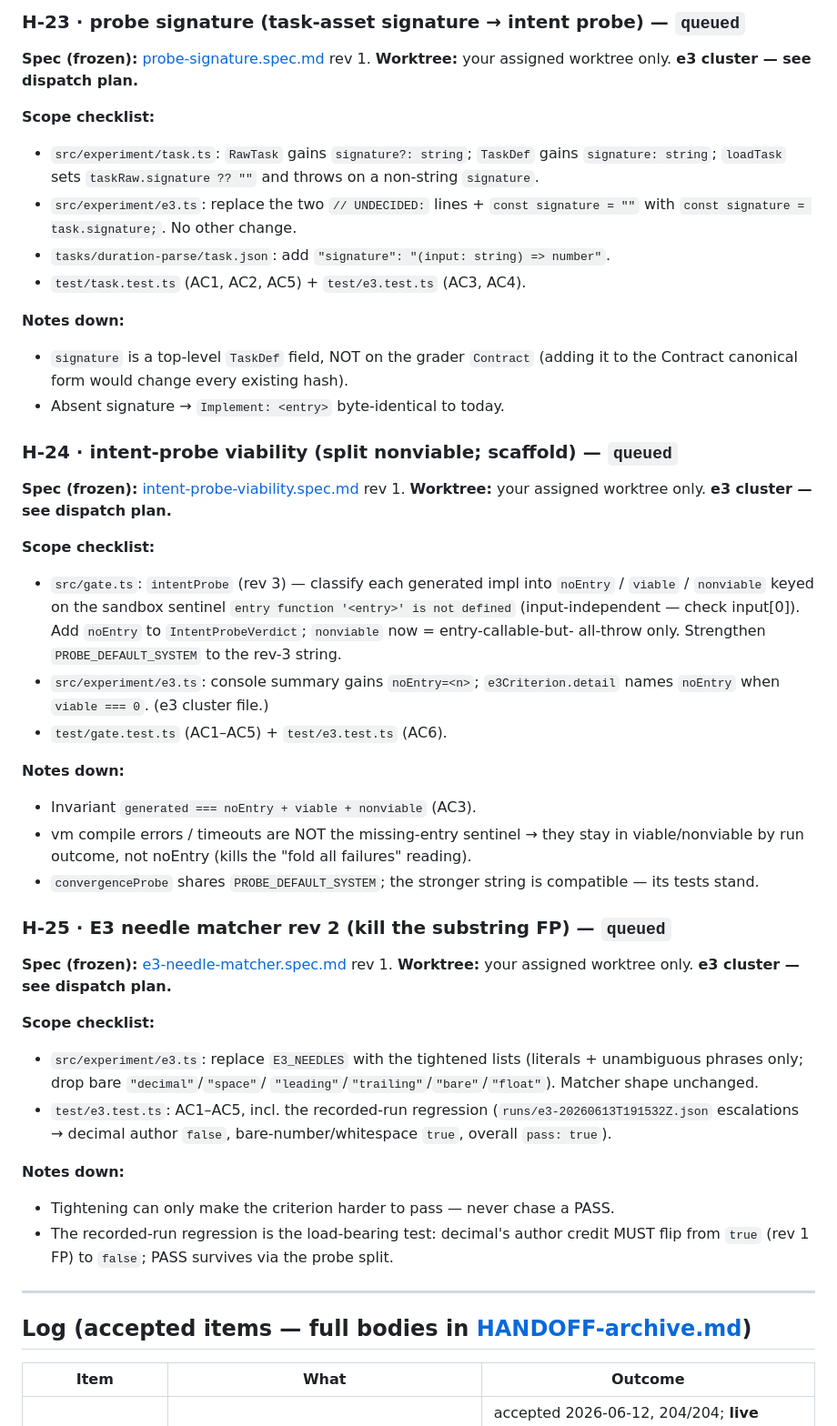
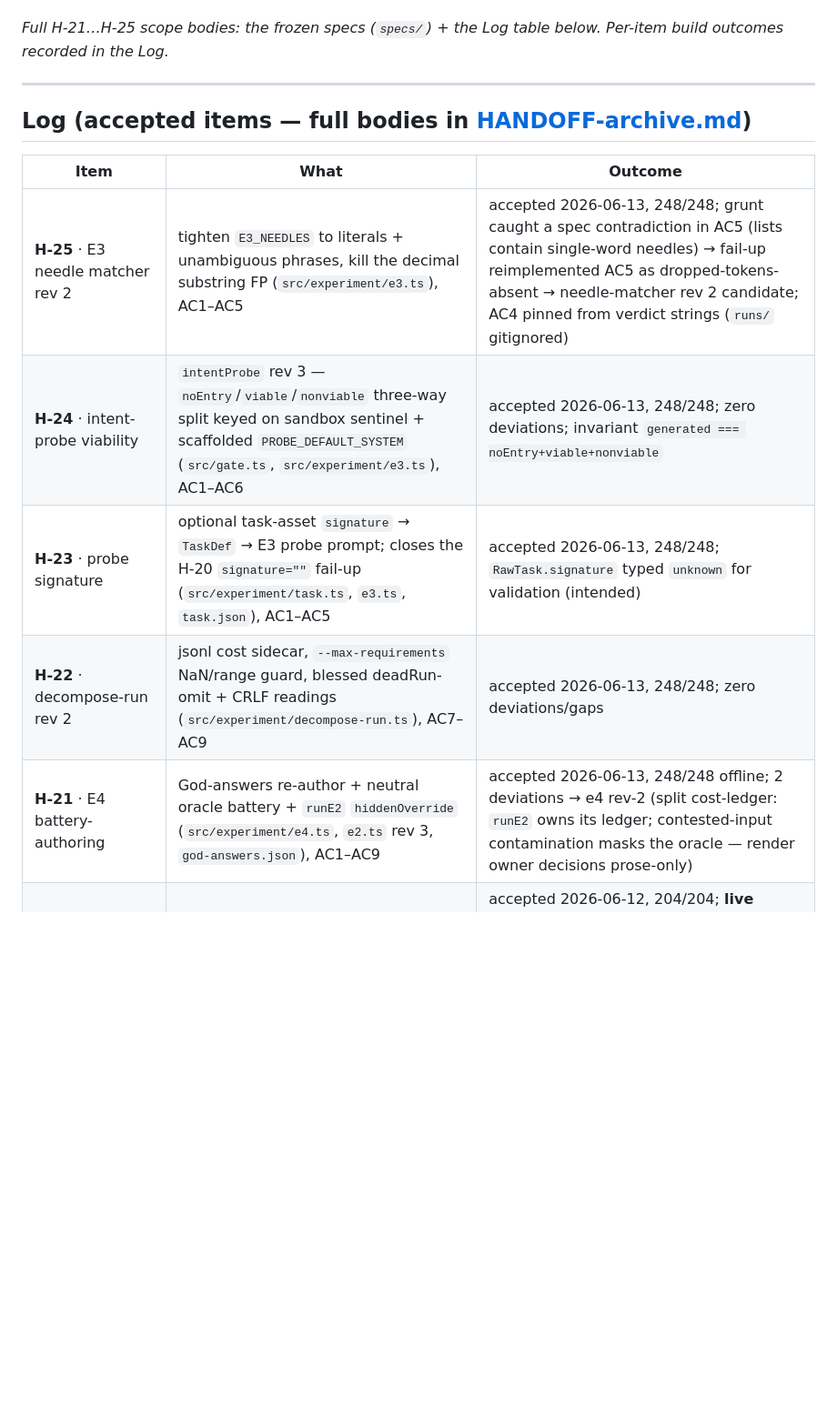
Before and after one commit to SCoureFoure/warboss, a Markdown page: HANDOFF.md, the part around one of its changes. Shown at 91% size. Drawn GitHub-style; blank space fills up the shorter version.

```diff
--- a/HANDOFF.md
+++ b/HANDOFF.md
@@ -248,68 +205,5 @@ without a three-way merge conflict.**_
-### H-23 · probe signature (task-asset signature → intent probe) — `queued`
-
-**Spec (frozen):** [probe-signature.spec.md](specs/probe-signature.spec.md) rev 1.
-**Worktree:** your assigned worktree only. **e3 cluster — see dispatch plan.**
-
-**Scope checklist:**
-
-- `src/experiment/task.ts`: `RawTask` gains `signature?: string`; `TaskDef`
-  gains `signature: string`; `loadTask` sets `taskRaw.signature ?? ""` and
-  throws on a non-string `signature`.
-- `src/experiment/e3.ts`: replace the two `// UNDECIDED:` lines + `const
-  signature = ""` with `const signature = task.signature;`. No other change.
-- `tasks/duration-parse/task.json`: add `"signature": "(input: string) => number"`.
-- `test/task.test.ts` (AC1, AC2, AC5) + `test/e3.test.ts` (AC3, AC4).
-
-**Notes down:**
-
-- `signature` is a top-level `TaskDef` field, NOT on the grader `Contract`
-  (adding it to the Contract canonical form would change every existing hash).
-- Absent signature → `Implement: <entry>` byte-identical to today.
-
-### H-24 · intent-probe viability (split nonviable; scaffold) — `queued`
-
-**Spec (frozen):** [intent-probe-viability.spec.md](specs/intent-probe-viability.spec.md) rev 1.
-**Worktree:** your assigned worktree only. **e3 cluster — see dispatch plan.**
-
-**Scope checklist:**
-
-- `src/gate.ts`: `intentProbe` (rev 3) — classify each generated impl into
-  `noEntry` / `viable` / `nonviable` keyed on the sandbox sentinel
-  `entry function '<entry>' is not defined` (input-independent — check input[0]).
-  Add `noEntry` to `IntentProbeVerdict`; `nonviable` now = entry-callable-but-
-  all-throw only. Strengthen `PROBE_DEFAULT_SYSTEM` to the rev-3 string.
-- `src/experiment/e3.ts`: console summary gains `noEntry=<n>`; `e3Criterion.detail`
-  names `noEntry` when `viable === 0`. (e3 cluster file.)
-- `test/gate.test.ts` (AC1–AC5) + `test/e3.test.ts` (AC6).
-
-**Notes down:**
-
-- Invariant `generated === noEntry + viable + nonviable` (AC3).
-- vm compile errors / timeouts are NOT the missing-entry sentinel → they stay in
-  viable/nonviable by run outcome, not noEntry (kills the "fold all failures"
-  reading).
-- `convergenceProbe` shares `PROBE_DEFAULT_SYSTEM`; the stronger string is
-  compatible — its tests stand.
-
-### H-25 · E3 needle matcher rev 2 (kill the substring FP) — `queued`
-
-**Spec (frozen):** [e3-needle-matcher.spec.md](specs/e3-needle-matcher.spec.md) rev 1.
-**Worktree:** your assigned worktree only. **e3 cluster — see dispatch plan.**
-
-**Scope checklist:**
-
-- `src/experiment/e3.ts`: replace `E3_NEEDLES` with the tightened lists
-  (literals + unambiguous phrases only; drop bare `"decimal"`/`"space"`/
-  `"leading"`/`"trailing"`/`"bare"`/`"float"`). Matcher shape unchanged.
-- `test/e3.test.ts`: AC1–AC5, incl. the recorded-run regression
-  (`runs/e3-20260613T191532Z.json` escalations → decimal author `false`,
-  bare-number/whitespace `true`, overall `pass: true`).
-
-**Notes down:**
-
-- Tightening can only make the criterion harder to pass — never chase a PASS.
-- The recorded-run regression is the load-bearing test: decimal's author credit
-  MUST flip from `true` (rev 1 FP) to `false`; PASS survives via the probe split.
+_Full H-21…H-25 scope bodies: the frozen specs (`specs/`) + the Log table
+below. Per-item build outcomes recorded in the Log._
 
 <!-- ARCHIVED — bodies moved to HANDOFF-archive.md on acceptance
 ### H-15 · E2 contract-authorship runner — `queued`
@@ -394,6 +288,11 @@ without a three-way merge conflict.**_
 
 | Item | What | Outcome |
 | --- | --- | --- |
+| **H-25** · E3 needle matcher rev 2 | tighten `E3_NEEDLES` to literals + unambiguous phrases, kill the decimal substring FP (`src/experiment/e3.ts`), AC1–AC5 | accepted 2026-06-13, 248/248; grunt caught a spec contradiction in AC5 (lists contain single-word needles) → fail-up reimplemented AC5 as dropped-tokens-absent → needle-matcher rev 2 candidate; AC4 pinned from verdict strings (`runs/` gitignored) |
+| **H-24** · intent-probe viability | `intentProbe` rev 3 — `noEntry`/`viable`/`nonviable` three-way split keyed on sandbox sentinel + scaffolded `PROBE_DEFAULT_SYSTEM` (`src/gate.ts`, `src/experiment/e3.ts`), AC1–AC6 | accepted 2026-06-13, 248/248; zero deviations; invariant `generated === noEntry+viable+nonviable` |
+| **H-23** · probe signature | optional task-asset `signature` → `TaskDef` → E3 probe prompt; closes the H-20 `signature=""` fail-up (`src/experiment/task.ts`, `e3.ts`, `task.json`), AC1–AC5 | accepted 2026-06-13, 248/248; `RawTask.signature` typed `unknown` for validation (intended) |
+| **H-22** · decompose-run rev 2 | jsonl cost sidecar, `--max-requirements` NaN/range guard, blessed deadRun-omit + CRLF readings (`src/experiment/decompose-run.ts`), AC7–AC9 | accepted 2026-06-13, 248/248; zero deviations/gaps |
+| **H-21** · E4 battery-authoring | God-answers re-author + neutral oracle battery + `runE2` `hiddenOverride` (`src/experiment/e4.ts`, `e2.ts` rev 3, `god-answers.json`), AC1–AC9 | accepted 2026-06-13, 248/248 offline; 2 deviations → e4 rev-2 (split cost-ledger: `runE2` owns its ledger; contested-input contamination masks the oracle — render owner decisions prose-only) |
 | **H-20** · E3 intent-divergence runner | `runE3` + `evaluateE3Criterion` + pinned `E3_CANDIDATE_INPUTS`/`E3_NEEDLES` (`src/experiment/e3.ts`), AC1–AC8 | accepted 2026-06-12, 204/204; **live verdict DONE 2026-06-13 — E3 PASS $0.087** (`reports/e3-verdict.md`); spawned Leg 7 items H-21…H-25 (signature fail-up → H-23, nonviable 4/8 → H-24, needle FP → H-25) |
 | **H-19** · readiness-gate rev 2 — `intentProbe` | contract-free K-grunt pre-freeze divergence instrument (`src/gate.ts`), AC11–AC16 | accepted 2026-06-12, 185/185 at merge; zero deviations/gaps |
 | **H-18** · warboss-decomposition rev 4 | fiat-flagging `resolutions` + escalation channel + probe-only admission + prompt-injected req cap (`src/warboss.ts`, `src/experiment/decompose-run.ts`), AC1–AC17 | accepted 2026-06-12, 191/191 at merge; zero deviations/gaps; grunt correctly placed `resolutions` validation at stage 3 (AC12 ledger-count forces it) |
```
Also changed, not shown: other parts of HANDOFF.md (+35 -78 lines).
